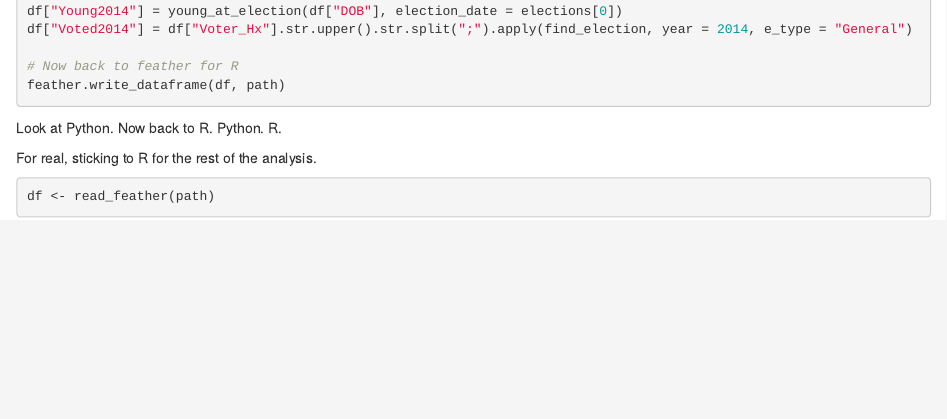
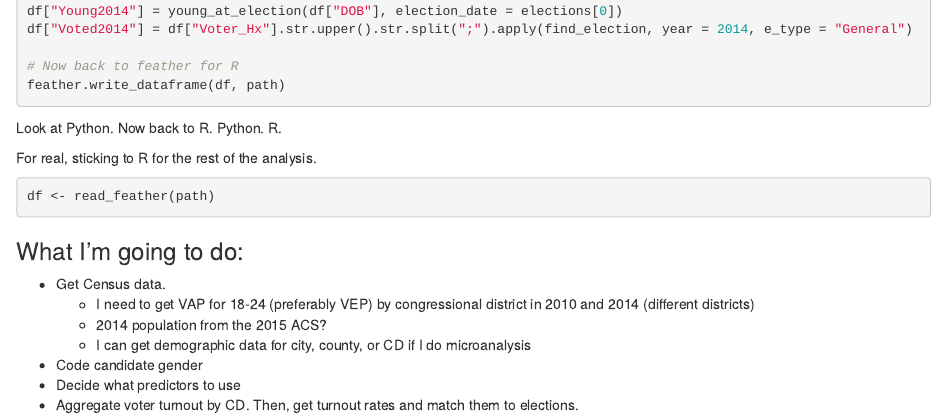
Before and after one commit to mattle24/govt3990_project, an R Markdown document (analysis.Rmd): the page in a window 1100 px wide, from 1480 px down. Rendered offline with R 4.5, knitr and Pandoc, with nearby package versions; the code chunks are not run, so their results and figures are left out.

````diff
--- a/analysis.Rmd
+++ b/analysis.Rmd
@@ -99,3 +95,12 @@
 ```{r}
 df <- read_feather(path)
 ```
+
+### What I'm going to do:
+- Get Census data.
+  - I need to get VAP for 18-24 (preferably VEP) by congressional district in 2010 and 2014 (different districts)
+  - 2014 population from the 2015 ACS?
+  - I can get demographic data for city, county, or CD if I do microanalysis
+- Code candidate gender
+- Decide what predictors to use
+- Aggregate voter turnout by CD. Then, get turnout rates and match them to elections.
````
Also changed, not shown: analysis.Rmd (4 more changed lines).
